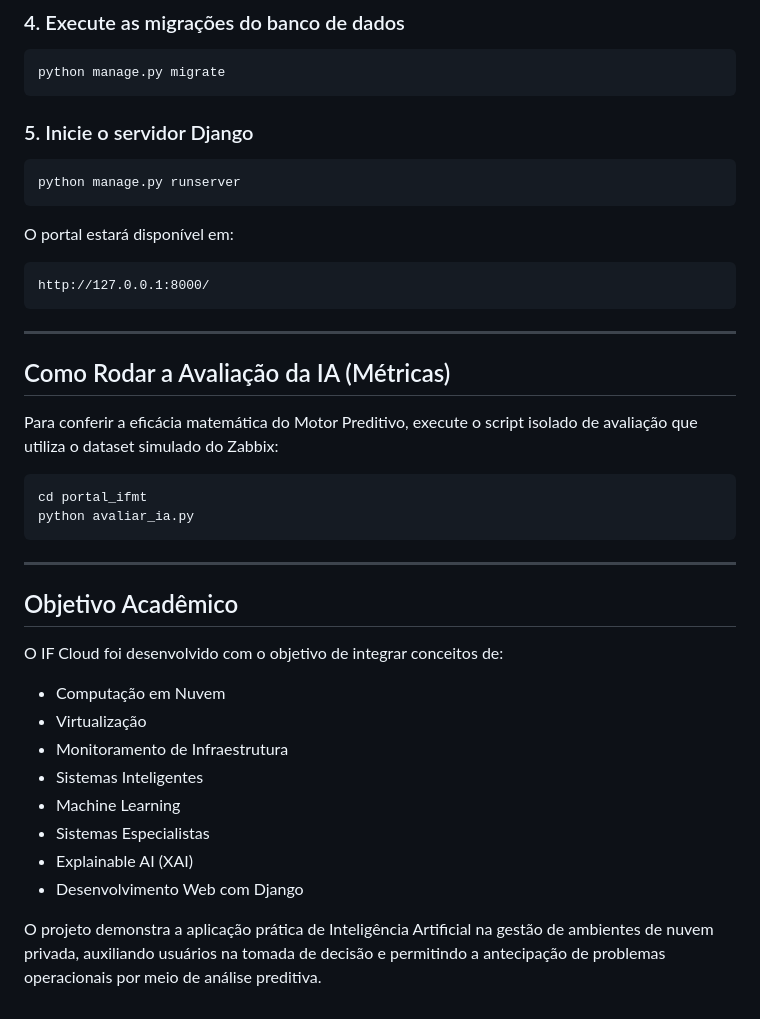
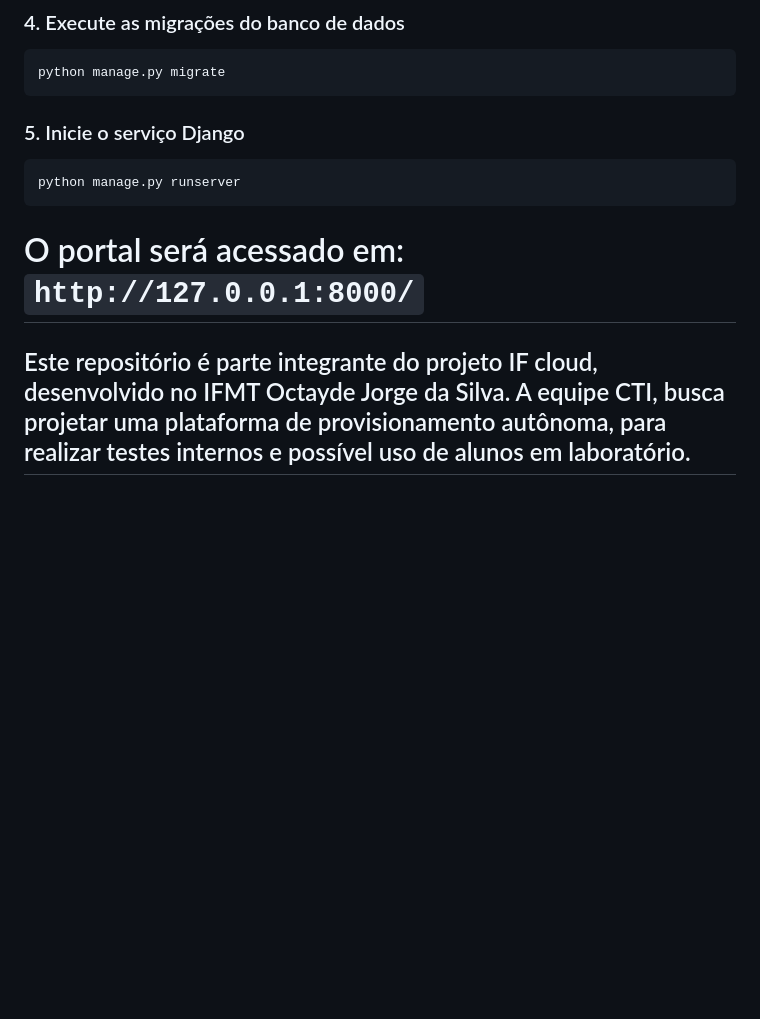
Before and after one commit to LuizGustavo-F/if-cloud-portal, a Markdown page: README.md, the part around one of its changes. Drawn GitHub-style; blank space fills up the shorter version.

````diff
--- a/README.md
+++ b/README.md
@@ -80,42 +57,9 @@ pip install django requests scikit-learn matplotlib
 python manage.py migrate
 ```
-
-### 5. Inicie o servidor Django
-
-```bash
+### 5. Inicie o serviço Django
+```
 python manage.py runserver
 ```
+# O portal será acessado em: ```http://127.0.0.1:8000/```
 
-O portal estará disponível em:
-
-```text
-http://127.0.0.1:8000/
-```
-
----
-
-## Como Rodar a Avaliação da IA (Métricas)
-
-Para conferir a eficácia matemática do Motor Preditivo, execute o script isolado de avaliação que utiliza o dataset simulado do Zabbix:
-
-```bash
-cd portal_ifmt
-python avaliar_ia.py
-```
-
----
-
-## Objetivo Acadêmico
-
-O IF Cloud foi desenvolvido com o objetivo de integrar conceitos de:
-
-* Computação em Nuvem
-* Virtualização
-* Monitoramento de Infraestrutura
-* Sistemas Inteligentes
-* Machine Learning
-* Sistemas Especialistas
-* Explainable AI (XAI)
-* Desenvolvimento Web com Django
-
-O projeto demonstra a aplicação prática de Inteligência Artificial na gestão de ambientes de nuvem privada, auxiliando usuários na tomada de decisão e permitindo a antecipação de problemas operacionais por meio de análise preditiva.
+## Este repositório é parte integrante do projeto IF cloud, desenvolvido no IFMT Octayde Jorge da Silva. A equipe CTI, busca projetar uma plataforma de provisionamento autônoma, para realizar testes internos e possível uso de alunos em laboratório.
````
Also changed, not shown: other parts of README.md (+29 -52 lines).
